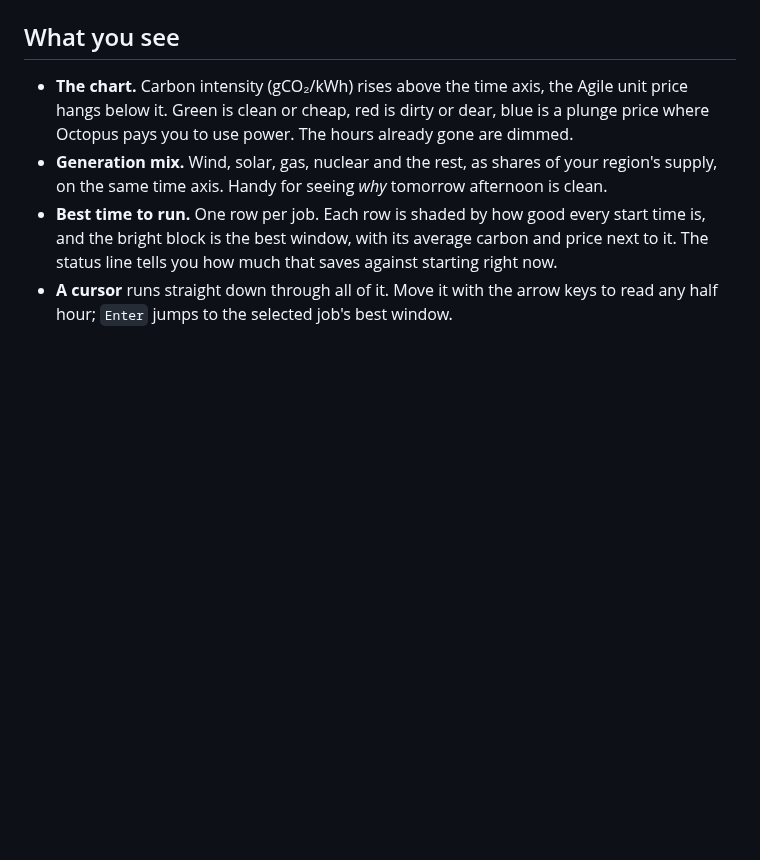
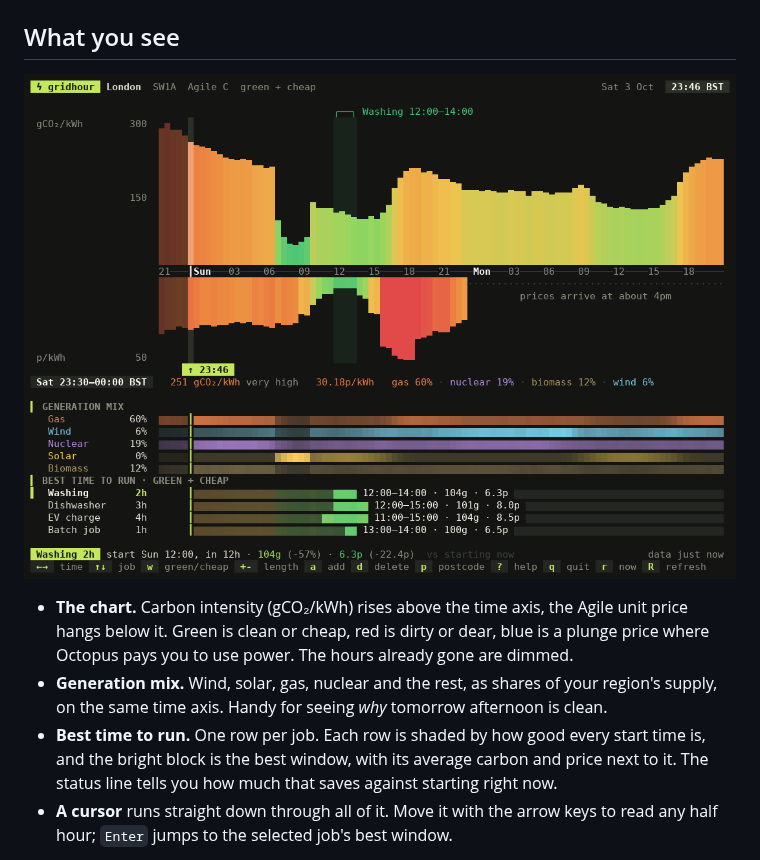
Before and after one commit to 777dimas/gridhour, a Markdown page: README.md, the part around one of its changes. Drawn GitHub-style; blank space fills up the shorter version.

```diff
--- a/README.md
+++ b/README.md
@@ -19,5 +19,7 @@ $ gridhour --line
 
 ## What you see
+
+![gridhour main view](https://raw.githubusercontent.com/777dimas/gridhour/main/docs/main.png)
 
 * **The chart.** Carbon intensity (gCO₂/kWh) rises above the time axis, the Agile unit price
   hangs below it. Green is clean or cheap, red is dirty or dear, blue is a plunge price where
```
Also changed, not shown: other parts of README.md (+1 -1 lines), CONTRIBUTING.md (+1 -0 lines), docs/social-preview.png (added), 4 other files.
